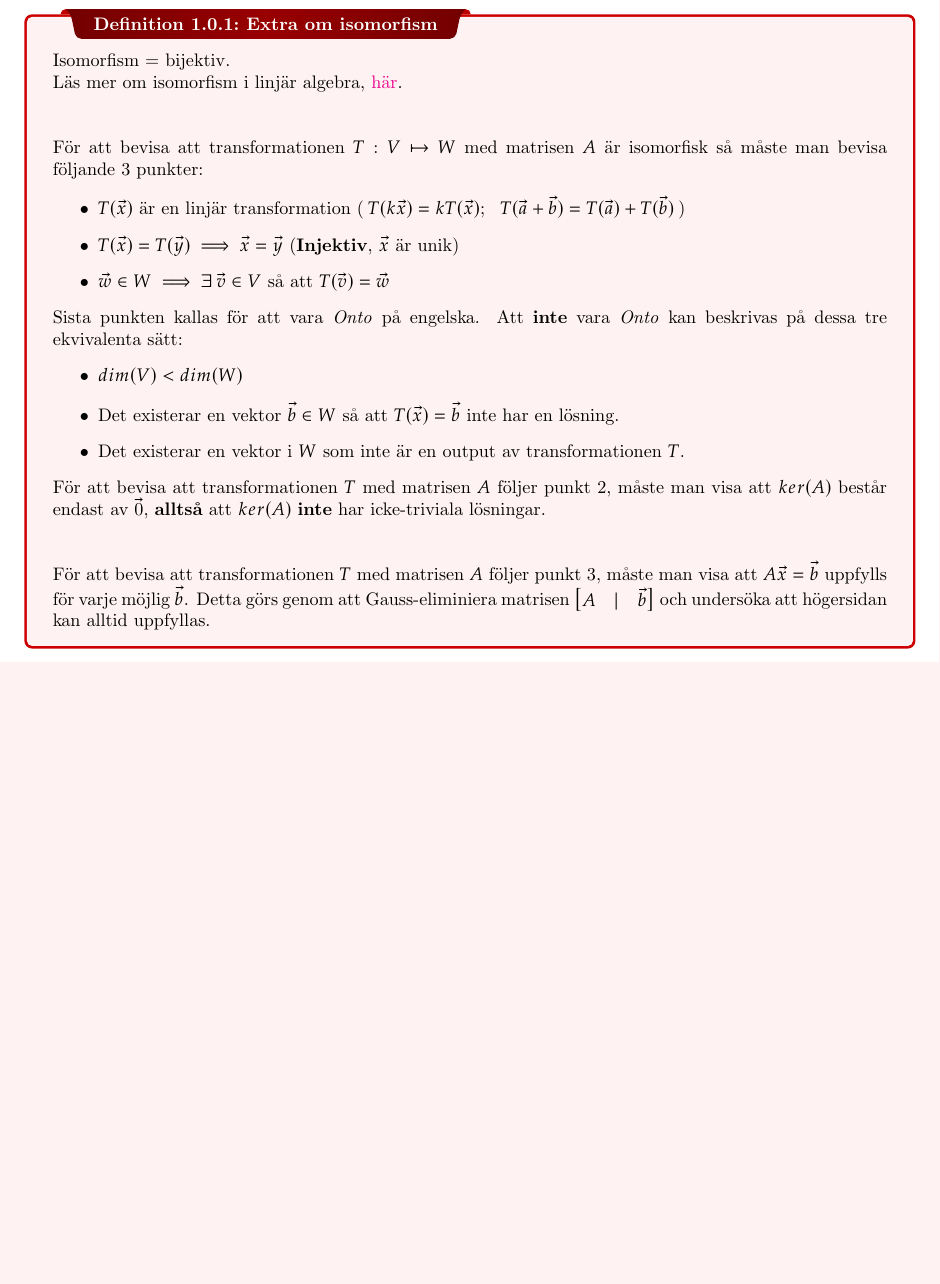
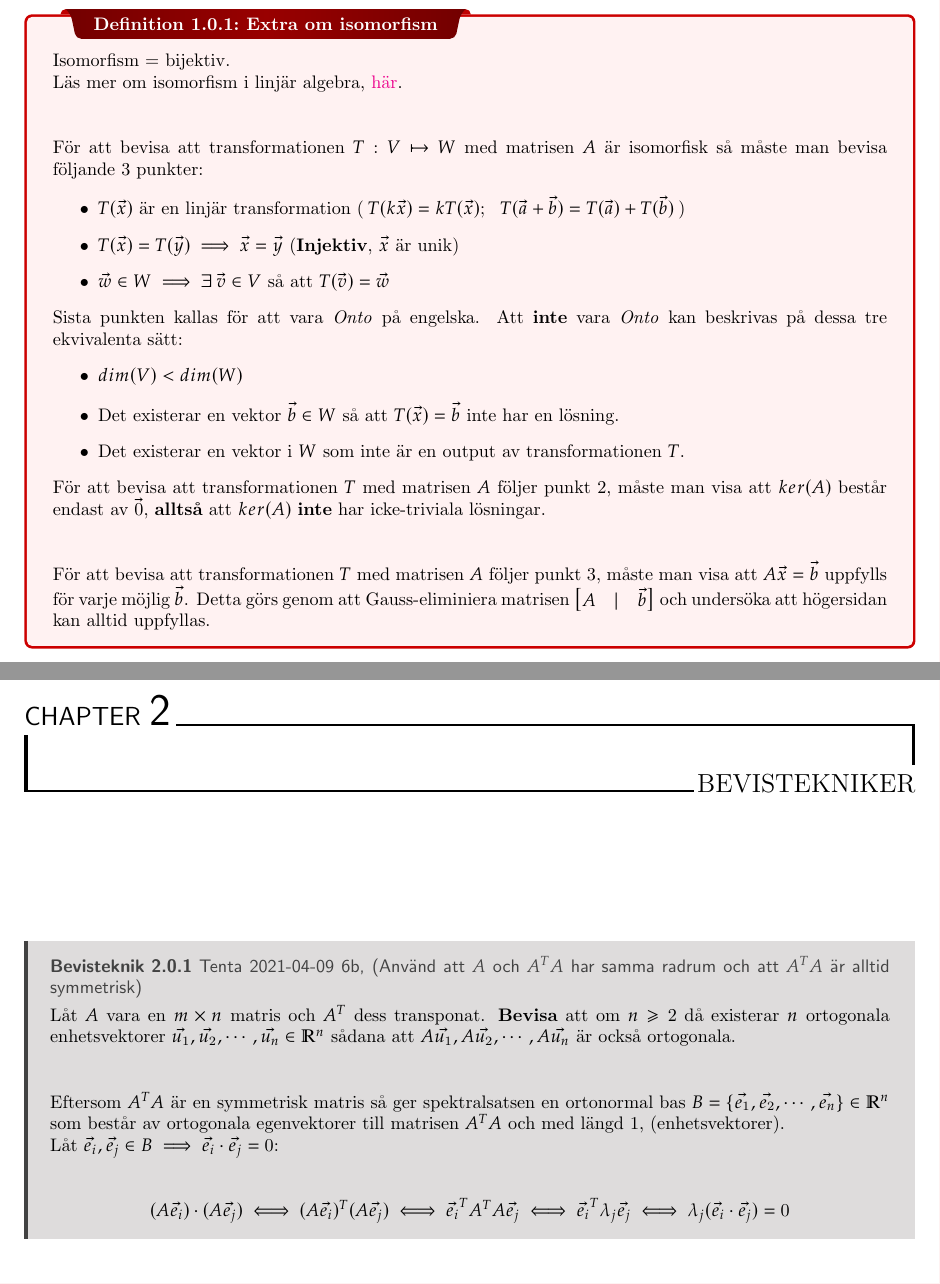
Before and after one commit to INDA22PlusPlus/plusplus-linear-algebra, a LaTeX thesis (extra_theory.tex): part of page 5 of 5 before the commit and two parts of pages 5 and 6 of 6 after it, the two joined at a grey line, cut so that both start at the same text, the shorter picture padded with empty space. Compiled offline with pdfLaTeX.

Commit message:
Proof techniques #1

```diff
--- a/extra_theory.tex
+++ b/extra_theory.tex
@@ -206,4 +207,18 @@ col(A)^\perp = null(A^T), \:\:\: null(A^T)^\perp = col(A)
 $ och undersöka att högersidan kan alltid uppfyllas.
 }
 
+\pagebreak
+
+\chapter{Bevistekniker}
+\bt{Tenta 2021-04-09 6b, (Använd att $A$ och $A^T A$ har samma radrum och att $A^T A$ är alltid symmetrisk)}
+{
+	Låt $A$ vara en $m \times n$ matris och $A^T$ dess transponat. \textbf{Bevisa} att om $n \geq 2$ då existerar $n$ ortogonala enhetsvektorer $\vec{u_1}, \vec{u_2}, \cdots, \vec{u_n} \in \mathbb{R}^n$ sådana att $A\vec{u_1}, A\vec{u_2}, \cdots, A\vec{u_n}$ är också ortogonala.\\\\
+
+	Eftersom $A^T A$ är en symmetrisk matris så ger spektralsatsen en ortonormal bas $B = \{\vec{e_1}, \vec{e_2}, \cdots, \vec{e_n}\} \in \mathbb{R}^n$ som består av ortogonala egenvektorer till matrisen $A^T A$ och med längd 1, (enhetsvektorer).\\
+	Låt $\vec{e_i}, \vec{e_j} \in B \implies \vec{e_i} \cdot \vec{e_j} = 0$:\\
+
+\begin{equation*}
+	(A\vec{e_i}) \cdot (A\vec{e_j}) \iff (A\vec{e_i})^T (A\vec{e_j}) \iff \vec{e_i}^T A^T A \vec{e_j} \iff \vec{e_i}^T \lambda_j \vec{e_j} \iff \lambda_j (\vec{e_i} \cdot \vec{e_j}) = 0
+\end{equation*}
+}
 \end{document}
```
Also changed, not shown: extra_theory.pdf, extra_theory.tex (1 more changed lines).
